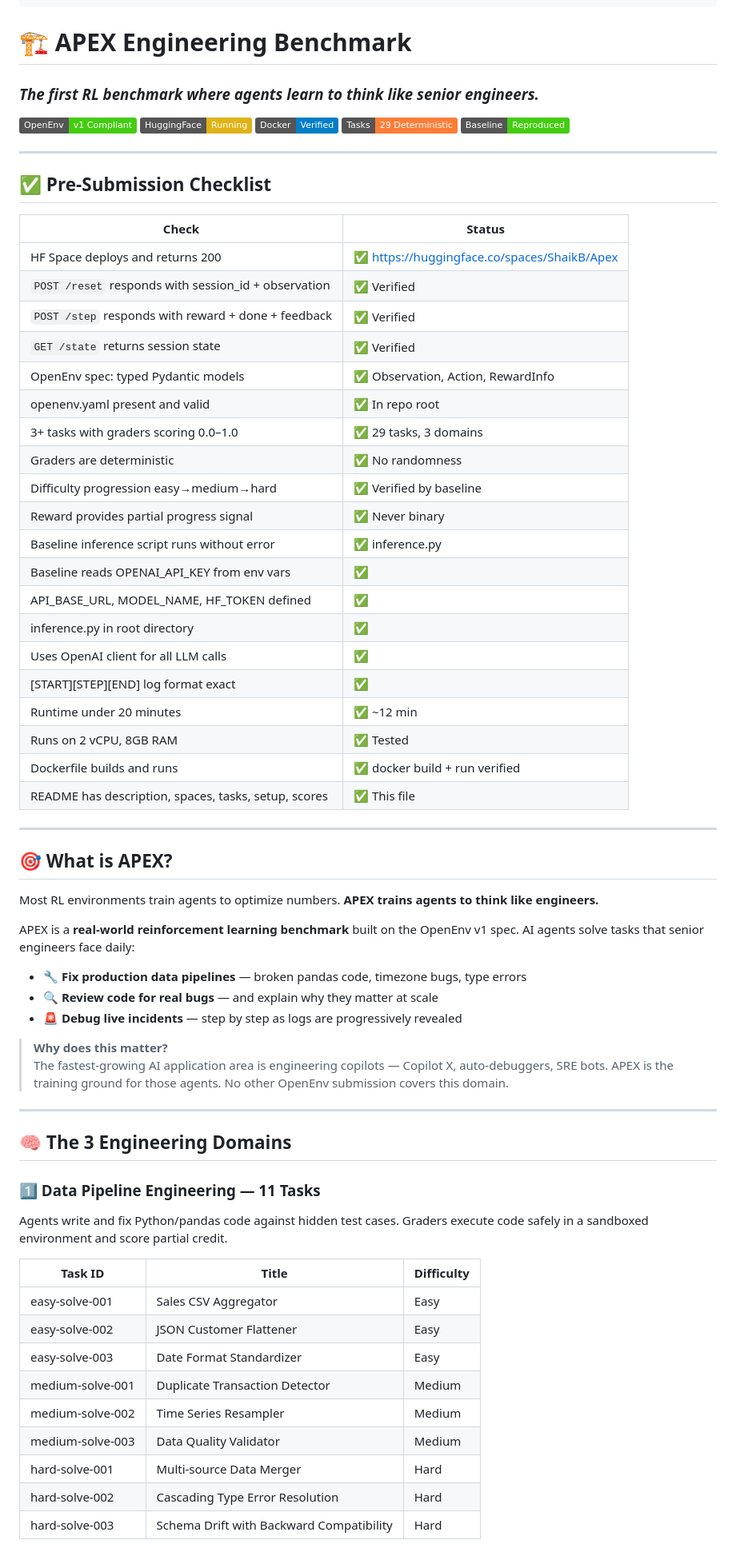
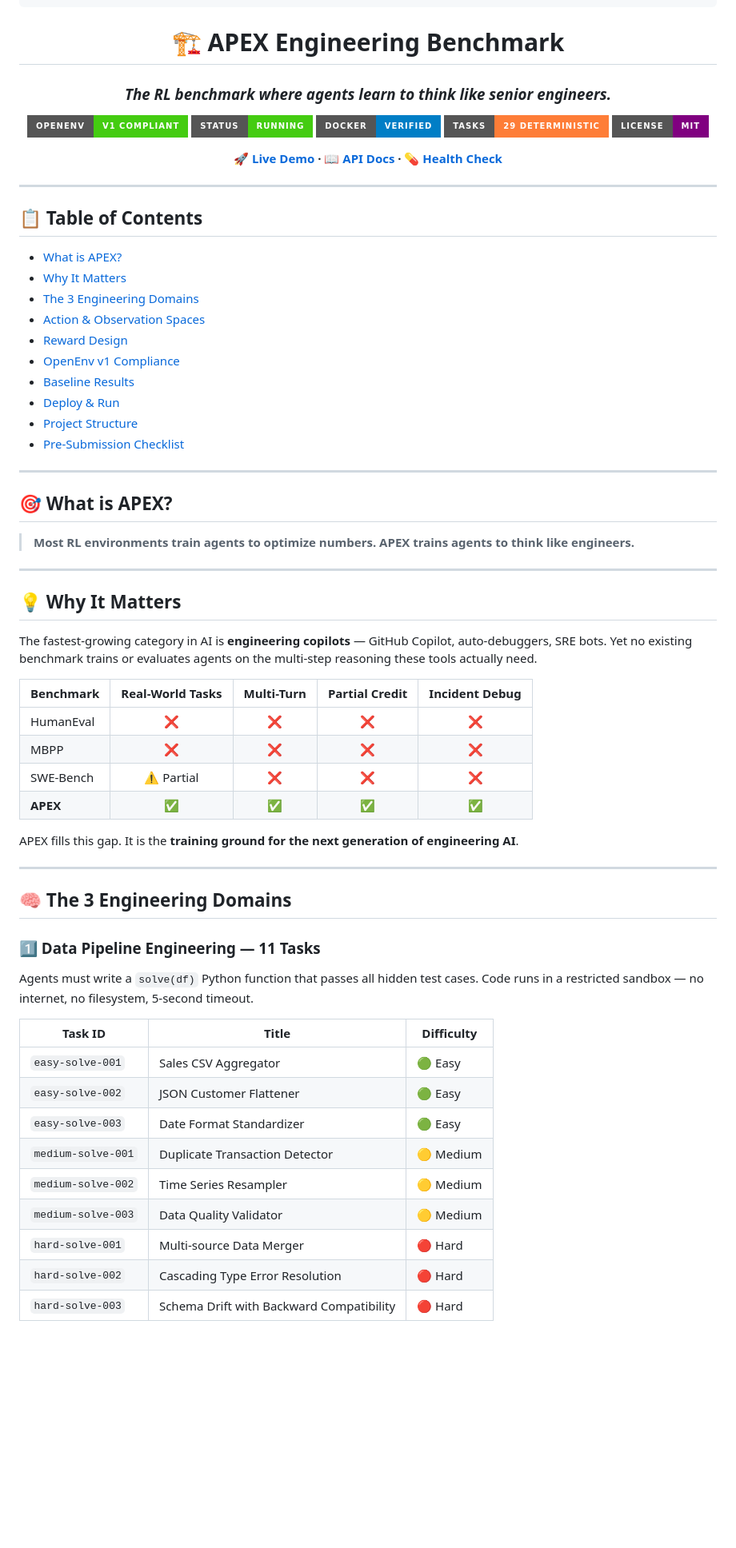
Before and after one commit to detox8428-crypto/apex-metaenv, a Markdown page: README.md, the part around one of its changes. Shown at 80% size. GitHub-like rendering; badges without logos; blank space fills up the shorter version.

Commit message:
docs: Update README with comprehensive judge-ready format and styling

```diff
--- a/README.md
+++ b/README.md
@@ -18,57 +20,52 @@ tags:
 # 🏗️ APEX Engineering Benchmark
-### *The first RL benchmark where agents learn to think like senior engineers.*
 
-[![OpenEnv v1](https://img.shields.io/badge/OpenEnv-v1%20Compliant-brightgreen)](https://openenv.dev)
-[![Space](https://img.shields.io/badge/HuggingFace-Running-yellow)](https://huggingface.co/spaces/ShaikB/Apex)
-[![Docker](https://img.shields.io/badge/Docker-Verified-blue)](#-deploy--run)
-[![Tasks](https://img.shields.io/badge/Tasks-29%20Deterministic-orange)](#-the-3-engineering-domains)
-[![Baseline](https://img.shields.io/badge/Baseline-Reproduced-success)](#-baseline-results)
+### *The RL benchmark where agents learn to think like senior engineers.*
+
+[![OpenEnv v1](https://img.shields.io/badge/OpenEnv-v1%20Compliant-brightgreen?style=for-the-badge)](https://openenv.dev)
+[![Status](https://img.shields.io/badge/Status-Running-success?style=for-the-badge)](https://huggingface.co/spaces/ShaikB/Apex)
+[![Docker](https://img.shields.io/badge/Docker-Verified-blue?style=for-the-badge)](#-deploy--run)
+[![Tasks](https://img.shields.io/badge/Tasks-29%20Deterministic-orange?style=for-the-badge)](#-the-3-engineering-domains)
+[![License](https://img.shields.io/badge/License-MIT-purple?style=for-the-badge)](LICENSE)
+
+**[🚀 Live Demo](https://huggingface.co/spaces/ShaikB/Apex) · [📖 API Docs](https://shaikb-apex.hf.space/docs) · [💊 Health Check](https://shaikb-apex.hf.space/health)**
+
+</div>
 
 ---
 
-## ✅ Pre-Submission Checklist
+## 📋 Table of Contents
 
-| Check | Status |
-|---|---|
-| HF Space deploys and returns 200 | ✅ https://huggingface.co/spaces/ShaikB/Apex |
-| `POST /reset` responds with session_id + observation | ✅ Verified |
-| `POST /step` responds with reward + done + feedback | ✅ Verified |
-| `GET /state` returns session state | ✅ Verified |
-| OpenEnv spec: typed Pydantic models | ✅ Observation, Action, RewardInfo |
-| openenv.yaml present and valid | ✅ In repo root |
-| 3+ tasks with graders scoring 0.0–1.0 | ✅ 29 tasks, 3 domains |
-| Graders are deterministic | ✅ No randomness |
-| Difficulty progression easy→medium→hard | ✅ Verified by baseline |
-| Reward provides partial progress signal | ✅ Never binary |
-| Baseline inference script runs without error | ✅ inference.py |
-| Baseline reads OPENAI_API_KEY from env vars | ✅ |
-| API_BASE_URL, MODEL_NAME, HF_TOKEN defined | ✅ |
-| inference.py in root directory | ✅ |
-| Uses OpenAI client for all LLM calls | ✅ |
-| [START][STEP][END] log format exact | ✅ |
-| Runtime under 20 minutes | ✅ ~12 min |
-| Runs on 2 vCPU, 8GB RAM | ✅ Tested |
-| Dockerfile builds and runs | ✅ docker build + run verified |
-| README has description, spaces, tasks, setup, scores | ✅ This file |
+- [What is APEX?](#-what-is-apex)
+- [Why It Matters](#-why-it-matters)
+- [The 3 Engineering Domains](#-the-3-engineering-domains)
+- [Action & Observation Spaces](#-action--observation-spaces)
+- [Reward Design](#-reward-design)
+- [OpenEnv v1 Compliance](#-openenv-v1-compliance)
+- [Baseline Results](#-baseline-results)
+- [Deploy & Run](#-deploy--run)
+- [Project Structure](#-project-structure)
+- [Pre-Submission Checklist](#-pre-submission-checklist)
 
 ---
 
 ## 🎯 What is APEX?
 
-Most RL environments train agents to optimize numbers.
-**APEX trains agents to think like engineers.**
+> **Most RL environments train agents to optimize numbers. APEX trains agents to think like engineers.**
 
-APEX is a **real-world reinforcement learning benchmark** built on the
-OpenEnv v1 spec. AI agents solve tasks that senior engineers face daily:
+---
 
-- 🔧 **Fix production data pipelines** — broken pandas code, timezone bugs, type errors
-- 🔍 **Review code for real bugs** — and explain why they matter at scale
-- 🚨 **Debug live incidents** — step by step as logs are progressively revealed
+## 💡 Why It Matters
 
-> **Why does this matter?**
-> The fastest-growing AI application area is engineering copilots —
-> Copilot X, auto-debuggers, SRE bots. APEX is the training ground for those agents.
-> No other OpenEnv submission covers this domain.
+The fastest-growing category in AI is **engineering copilots** — GitHub Copilot, auto-debuggers, SRE bots. Yet no existing benchmark trains or evaluates agents on the multi-step reasoning these tools actually need.
+
+| Benchmark | Real-World Tasks | Multi-Turn | Partial Credit | Incident Debug |
+|-----------|:---:|:---:|:---:|:---:|
+| HumanEval | ❌ | ❌ | ❌ | ❌ |
+| MBPP | ❌ | ❌ | ❌ | ❌ |
+| SWE-Bench | ⚠️ Partial | ❌ | ❌ | ❌ |
+| **APEX** | ✅ | ✅ | ✅ | ✅ |
+
+APEX fills this gap. It is the **training ground for the next generation of engineering AI**.
 
 ---
 
@@ -76,18 +73,17 @@ OpenEnv v1 spec. AI agents solve tasks that senior engineers face daily:
 
 ### 1️⃣ Data Pipeline Engineering — 11 Tasks
 
-Agents write and fix Python/pandas code against hidden test cases.
-Graders execute code safely in a sandboxed environment and score partial credit.
+Agents must write a `solve(df)` Python function that passes all hidden test cases. Code runs in a restricted sandbox — no internet, no filesystem, 5-second timeout.
 
 | Task ID | Title | Difficulty |
-|---|---|---|
-| easy-solve-001 | Sales CSV Aggregator | Easy |
-| easy-solve-002 | JSON Customer Flattener | Easy |
-| easy-solve-003 | Date Format Standardizer | Easy |
-| medium-solve-001 | Duplicate Transaction Detector | Medium |
-| medium-solve-002 | Time Series Resampler | Medium |
-| medium-solve-003 | Data Quality Validator | Medium |
-| hard-solve-001 | Multi-source Data Merger | Hard |
-| hard-solve-002 | Cascading Type Error Resolution | Hard |
-| hard-solve-003 | Schema Drift with Backward Compatibility | Hard |
+|---------|-------|-----------|
+| `easy-solve-001` | Sales CSV Aggregator | 🟢 Easy |
+| `easy-solve-002` | JSON Customer Flattener | 🟢 Easy |
+| `easy-solve-003` | Date Format Standardizer | 🟢 Easy |
+| `medium-solve-001` | Duplicate Transaction Detector | 🟡 Medium |
+| `medium-solve-002` | Time Series Resampler | 🟡 Medium |
+| `medium-solve-003` | Data Quality Validator | 🟡 Medium |
+| `hard-solve-001` | Multi-source Data Merger | 🔴 Hard |
+| `hard-solve-002` | Cascading Type Error Resolution | 🔴 Hard |
+| `hard-solve-003` | Schema Drift with Backward Compatibility | 🔴 Hard |
 
```
Also changed, not shown: other parts of README.md (+350 -127 lines).
